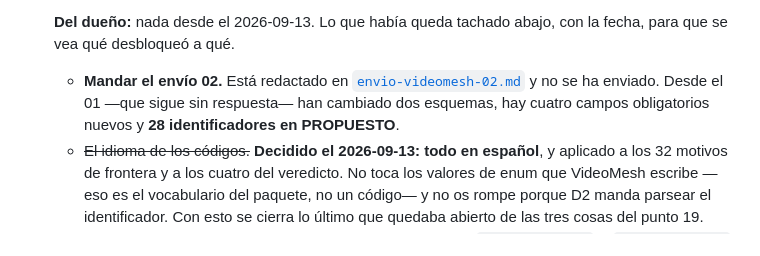
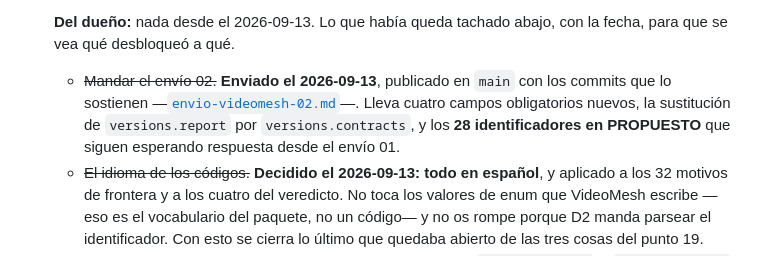
Before and after one commit to JesusGalindez/softsight, a Markdown page: docs/mapa-del-proyecto.md, the part around the change. Drawn GitHub-style.

```diff
--- a/docs/mapa-del-proyecto.md
+++ b/docs/mapa-del-proyecto.md
@@ -497,10 +497,11 @@ Orden vigente. Cada punto deja los dos repos verdes antes de pasar al siguiente.
     **Del dueño:** nada desde el 2026-09-13. Lo que había queda tachado abajo,
     con la fecha, para que se vea qué desbloqueó a qué.
 
-    - **Mandar el envío 02.** Está redactado en
-      [`envio-videomesh-02.md`](envio-videomesh-02.md) y no se ha enviado. Desde el
-      01 —que sigue sin respuesta— han cambiado dos esquemas, hay cuatro campos
-      obligatorios nuevos y **28 identificadores en PROPUESTO**.
+    - ~~Mandar el envío 02.~~ **Enviado el 2026-09-13**, publicado en `main` con
+      los commits que lo sostienen —[`envio-videomesh-02.md`](envio-videomesh-02.md)—.
+      Lleva cuatro campos obligatorios nuevos, la sustitución de `versions.report`
+      por `versions.contracts`, y los **28 identificadores en PROPUESTO** que
+      siguen esperando respuesta desde el envío 01.
     - ~~El idioma de los códigos.~~ **Decidido el 2026-09-13: todo en español**, y
       aplicado a los 32 motivos de frontera y a los cuatro del veredicto. No toca
       los valores de enum que VideoMesh escribe —eso es el vocabulario del
```
Also changed, not shown: docs/encargo-agente-01.md (+18 -8 lines).
